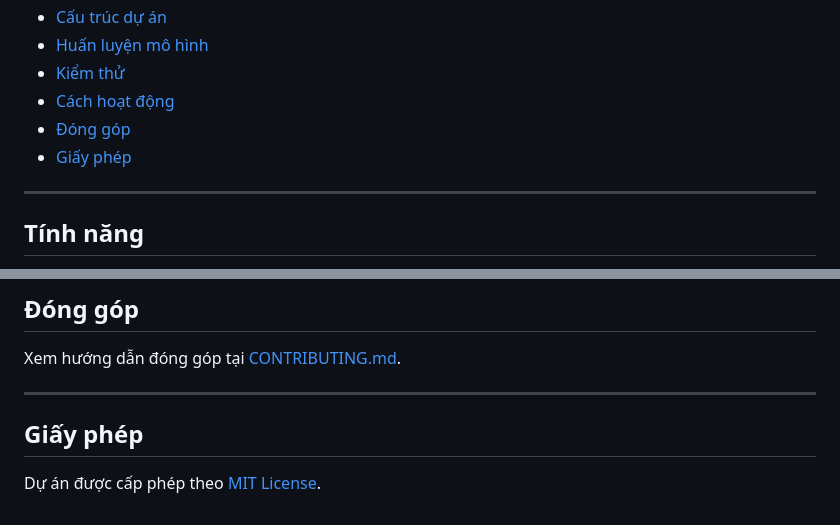
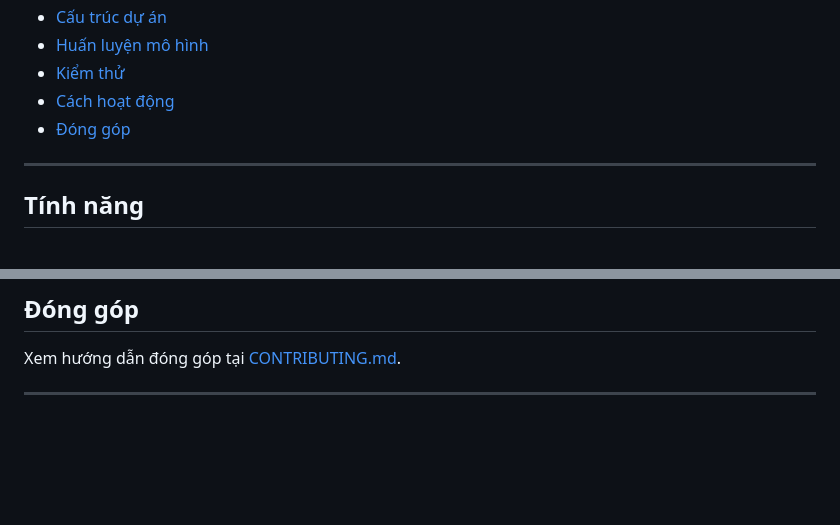
Before and after one commit to Mai-Khoa1/spam_email, a Markdown page: README.md, 2 parts joined by grey strips. GitHub-like rendering; blank space fills up the shorter version.

Commit message:
Cập nhật README

```diff
--- a/README.md
+++ b/README.md
@@ -18,7 +16,6 @@
 - [Kiểm thử](#kiểm-thử)
 - [Cách hoạt động](#cách-hoạt-động)
 - [Đóng góp](#đóng-góp)
-- [Giấy phép](#giấy-phép)
 
 ---
 
@@ -344,7 +341,3 @@ TfidfVectorizer(max_features=1500, min_df=5, max_df=0.7, ngram_range=(1, 2))
 Xem hướng dẫn đóng góp tại [CONTRIBUTING.md](CONTRIBUTING.md).
 
 ---
-
-## Giấy phép
-
-Dự án được cấp phép theo [MIT License](LICENSE).
```
Also changed, not shown: other parts of README.md (+0 -2 lines).
